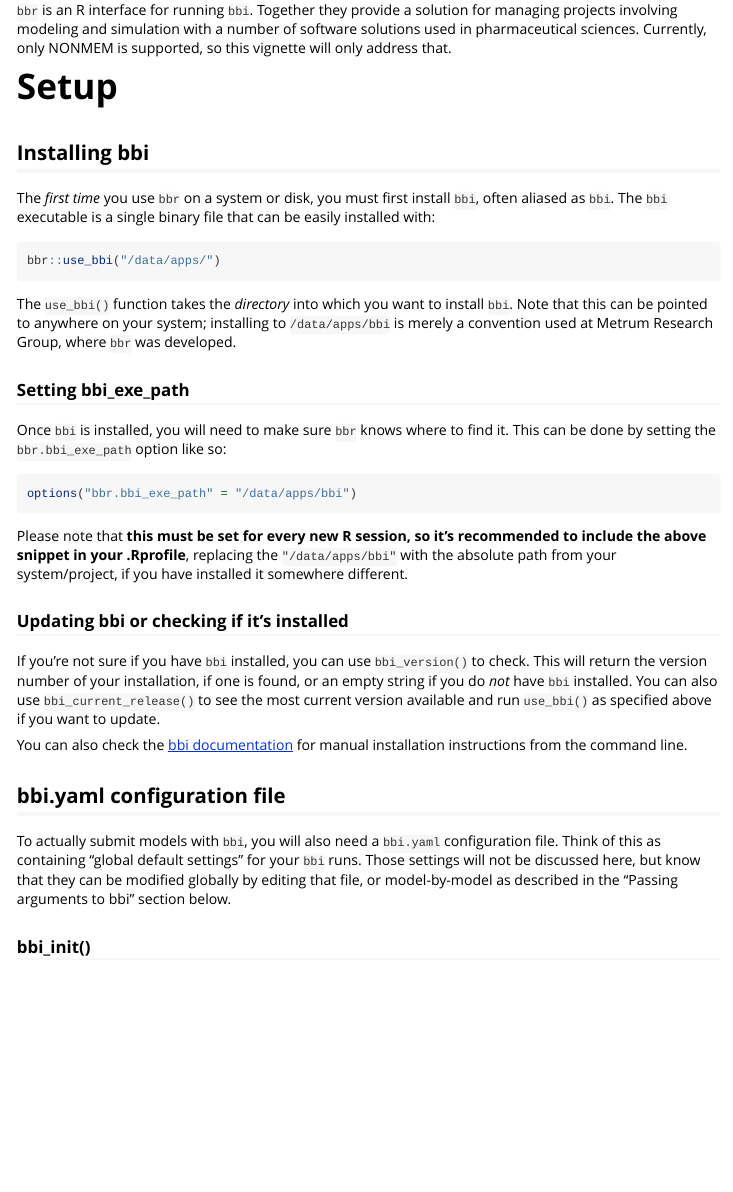
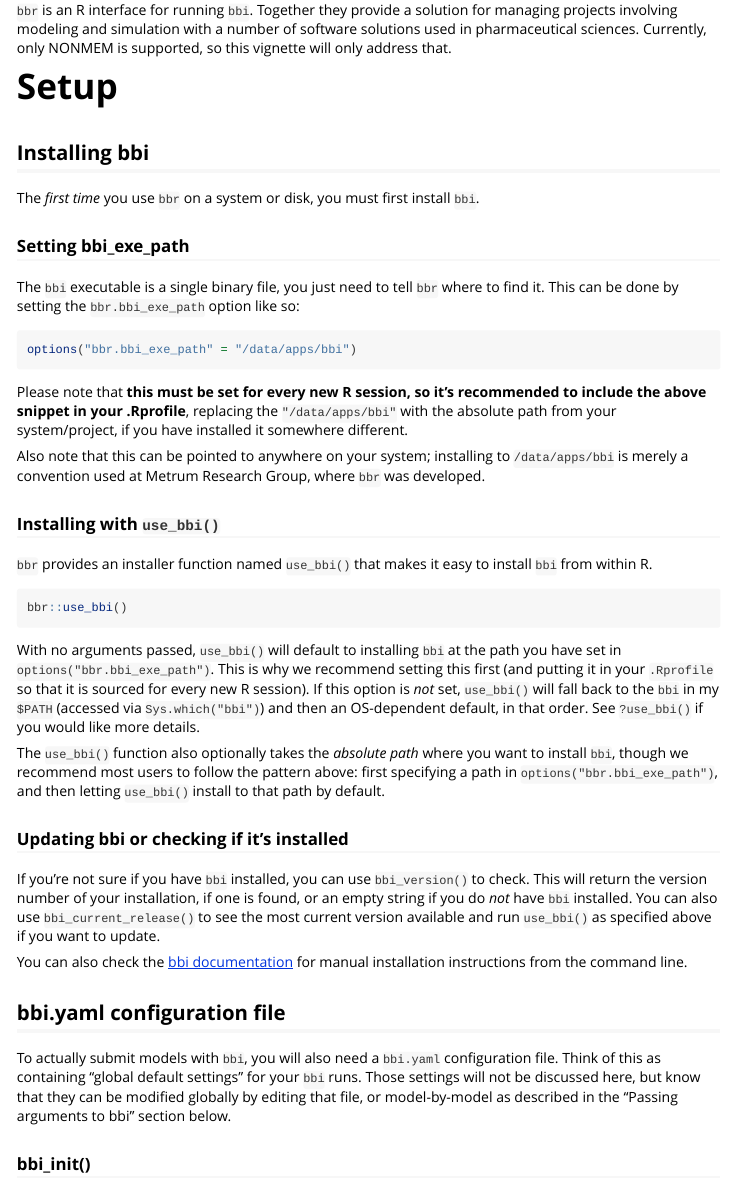
Before and after one commit to metrumresearchgroup/bbr, an R Markdown document (vignettes/getting-started.Rmd): the page in a window 1100 px wide, from 320 px down. Rendered offline with R 4.5, knitr and Pandoc, with nearby package versions; some code elsewhere in the file could not run offline; common packages that the code uses without loading them are loaded.

Commit message:
docs: updating NEWS.md and the getting-started vignette with use_bbi changes

````diff
--- a/vignettes/getting-started.Rmd
+++ b/vignettes/getting-started.Rmd
@@ -57,23 +57,32 @@ cleanup()
 
 ## Installing bbi
 
-The _first time_ you use `bbr` on a system or disk, you must first install `bbi`, often aliased as `bbi`. The `bbi` executable is a single binary file that can be easily installed with:
-
-```{r, eval = FALSE}
-bbr::use_bbi("/data/apps/")
-```
-
-The `use_bbi()` function takes the _directory_ into which you want to install `bbi`. Note that this can be pointed to anywhere on your system; installing to `/data/apps/bbi` is merely a convention used at Metrum Research Group, where `bbr` was developed.
+The _first time_ you use `bbr` on a system or disk, you must first install `bbi`.
 
 ### Setting bbi_exe_path
 
-Once `bbi` is installed, you will need to make sure `bbr` knows where to find it. This can be done by setting the `bbr.bbi_exe_path` option like so:
+The `bbi` executable is a single binary file, you just need to tell `bbr` where to find it. This can be done by setting the `bbr.bbi_exe_path` option like so:
 
 ```{r bbi_exe_path, eval = FALSE}
 options("bbr.bbi_exe_path" = "/data/apps/bbi")
 ```
 
 Please note that **this must be set for every new R session, so it's recommended to include the above snippet in your .Rprofile**, replacing the `"/data/apps/bbi"` with the absolute path from your system/project, if you have installed it somewhere different.
+
+Also note that this can be pointed to anywhere on your system; installing to `/data/apps/bbi` is merely a convention used at Metrum Research Group, where `bbr` was developed.
+
+### Installing with `use_bbi()`
+
+`bbr` provides an installer function named `use_bbi()` that makes it easy to install `bbi` from within R.
+
+```{r, eval = FALSE}
+bbr::use_bbi()
+```
+
+With no arguments passed, `use_bbi()` will default to installing `bbi` at the path you have set in `options("bbr.bbi_exe_path")`. This is why we recommend setting this first (and putting it in your `.Rprofile` so that it is sourced for every new R session). If this option is _not_ set, `use_bbi()` will fall back to the `bbi` in my `$PATH` (accessed via `Sys.which("bbi")`) and then an OS-dependent default, in that order. See `?use_bbi()` if you would like more details.
+
+The `use_bbi()` function also optionally takes the _absolute path_ where you want to install `bbi`, though we recommend most users to follow the pattern above: first specifying a path in `options("bbr.bbi_exe_path")`, and then letting `use_bbi()` install to that path by default.
+
 
 ### Updating bbi or checking if it's installed
 
````
Also changed, not shown: NEWS.md (+7 -3 lines).
